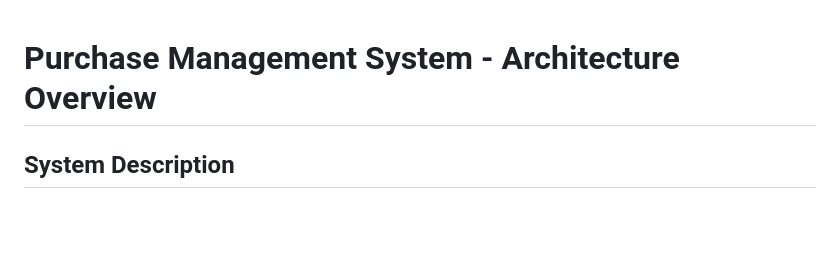
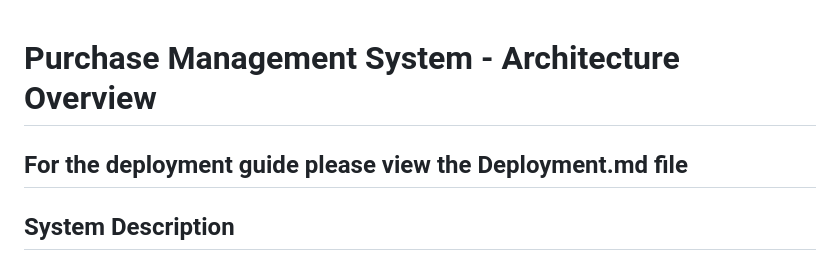
Before and after one commit to ShemiPeretz/AuraPurchasesManagement, a Markdown page: README.md, the part around the change. Drawn GitHub-style; blank space fills up the shorter version.

Commit message:
README ADDED

```diff
--- a/System-Architecture.md
+++ b/README.md
@@ -1,5 +1,6 @@
 # Purchase Management System - Architecture Overview
 
+## For the deployment guide please view the Deployment.md file
 ## System Description
 
 A **microservices-based platform** that handles customer purchases through an **event-driven architecture** using **Apache Kafka** for message streaming and **MongoDB** as Database, with **automatic scaling** based on traffic and workload.
```
